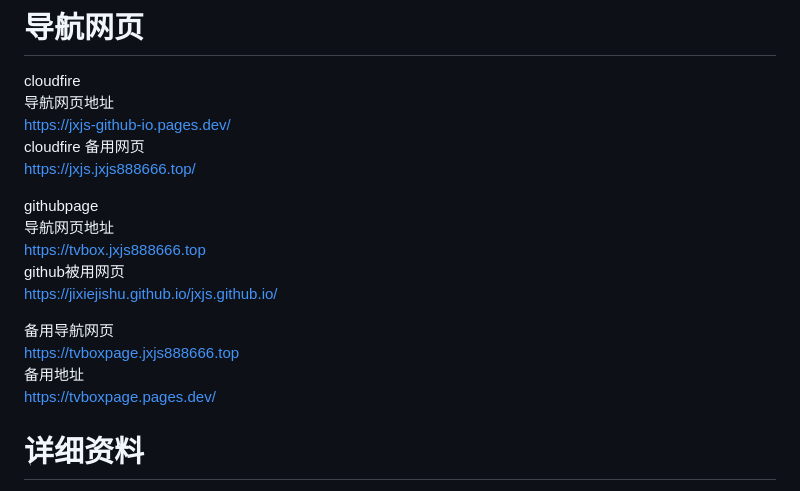
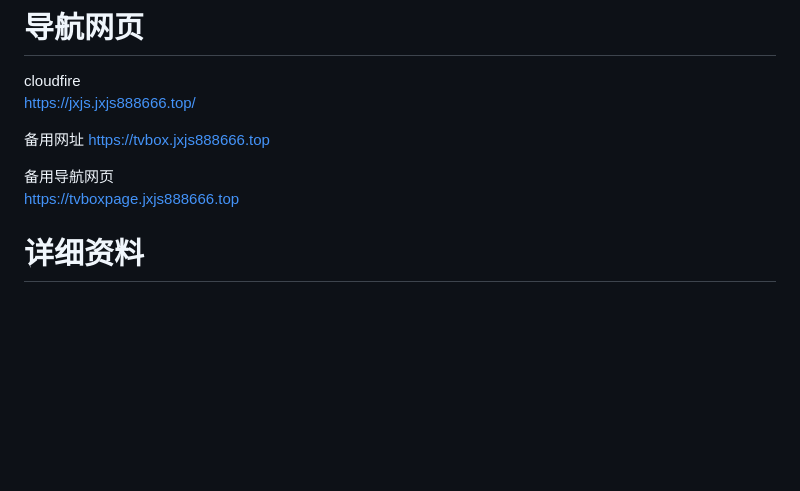
Before and after one commit to jixiejishu/jxjs.github.io, a Markdown page: README.md, the part around the change. Drawn GitHub-style; blank space fills up the shorter version.

```diff
--- a/README.md
+++ b/README.md
@@ -1,22 +1,13 @@
 # 导航网页
 cloudfire
-导航网页地址
-[https://jxjs-github-io.pages.dev/](https://jxjs-github-io.pages.dev/ "常用软件汇总")
-cloudfire 备用网页
 [https://jxjs.jxjs888666.top/](https://jxjs.jxjs888666.top  "常用软件汇总")
 
-
-githubpage
-导航网页地址
+备用网址
 [https://tvbox.jxjs888666.top](https://tvbox.jxjs888666.top "常用软件汇总")
-github被用网页
-[https://jixiejishu.github.io/jxjs.github.io/](https://jixiejishu.github.io/jxjs.github.io/  "常用软件汇总")
-
 
 备用导航网页
 [https://tvboxpage.jxjs888666.top  ](https://tvboxpage.jxjs888666.top   "备用导航网页")
-备用地址
-[https://tvboxpage.pages.dev/  ](https://tvboxpage.pages.dev/   "备用导航网页2")
+
 
 
 
```
